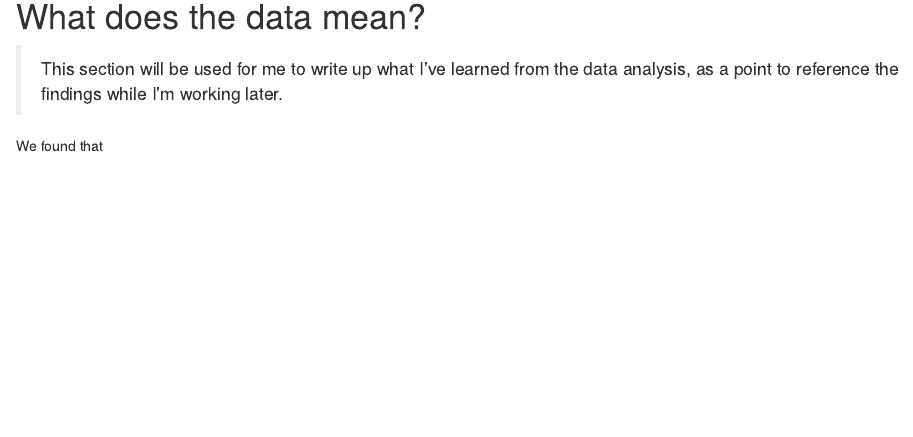
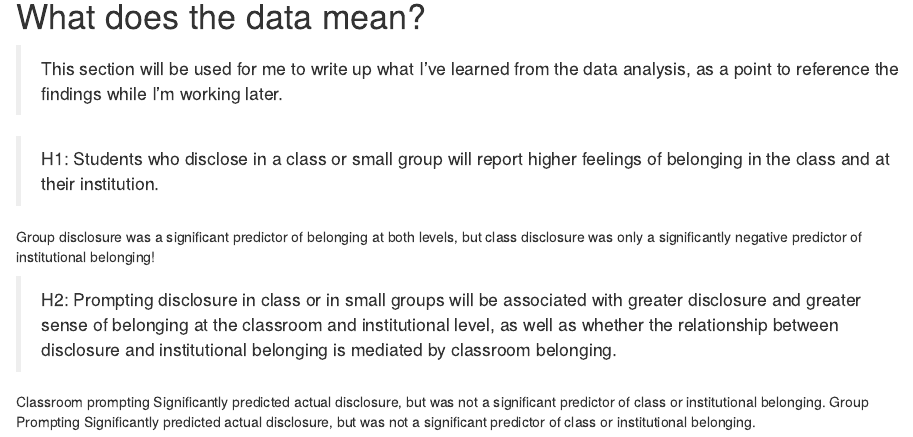
Before and after one commit to adam6paul/portfolio-9, an R Markdown document (Portfolio 4 markdown (MAP test - thesis study 1).Rmd): the page in a window 1100 px wide, from 3370 px down. Rendered offline with R 4.5, knitr and Pandoc, with nearby package versions; some code elsewhere in the file could not run offline.

Commit message:
Finished, at least for the day.
I'm done looking at this markdown file. Except that I have to move it over to make the next portfolio piece.

```diff
--- a/Portfolio 4 markdown (MAP test - thesis study 1).Rmd
+++ b/Portfolio 4 markdown (MAP test - thesis study 1).Rmd
@@ -169,4 +169,13 @@ summary(fit, fit.measures=TRUE, standardize=TRUE, rsquare=TRUE)
 
 >This section will be used for me to write up what I've learned from the data analysis, as a point to reference the findings while I'm working later.
 
-We found that
+>H1: Students who disclose in a class or small group will report higher feelings of belonging in the class and at their institution.
+
+Group disclosure was a significant predictor of belonging at both levels, but class disclosure was only a significantly negative predictor of institutional belonging!
+
+>H2: Prompting disclosure in class or in small groups will be associated with greater disclosure and greater sense of belonging at the classroom and institutional level, as well as whether the relationship between disclosure and institutional belonging is mediated by classroom belonging.
+
+Classroom prompting
+        Significantly predicted actual disclosure, but was not a significant predictor of class or institutional belonging.
+Group Prompting
+        Significantly predicted actual disclosure, but was not a significant predictor of class or institutional belonging.
```
